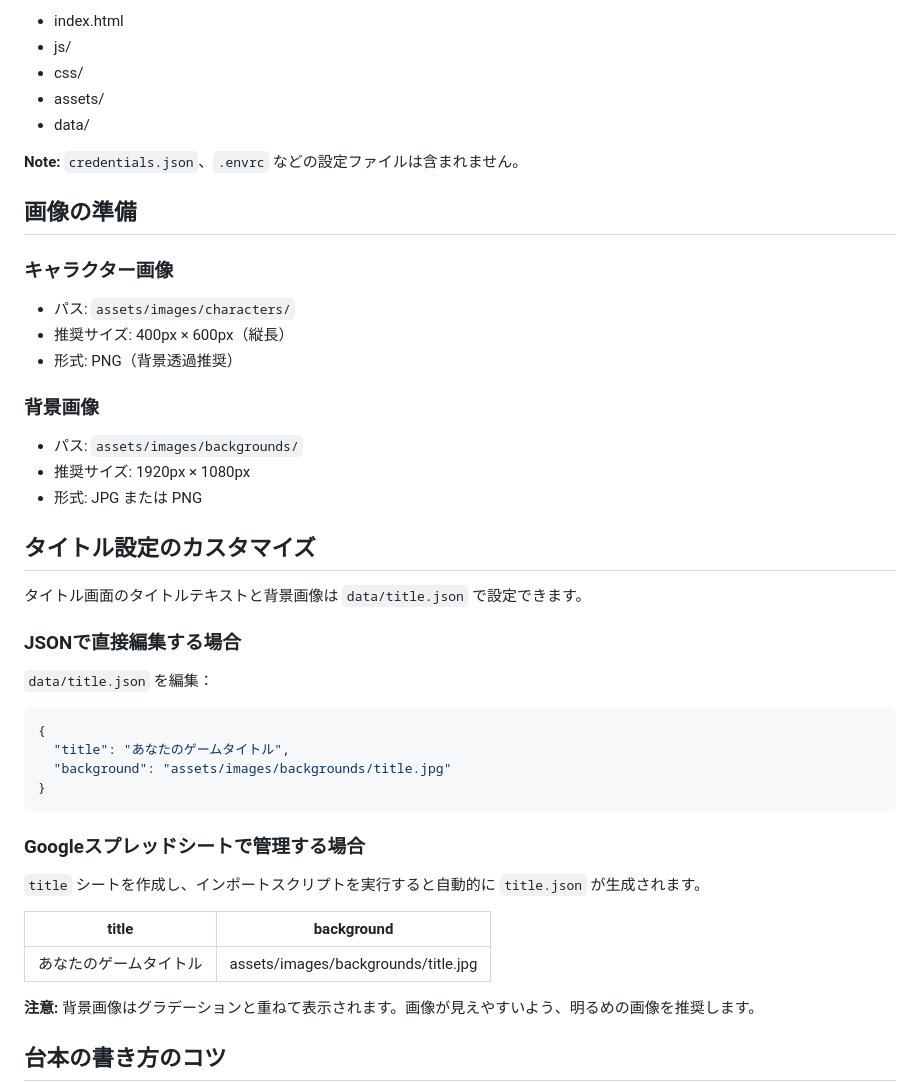
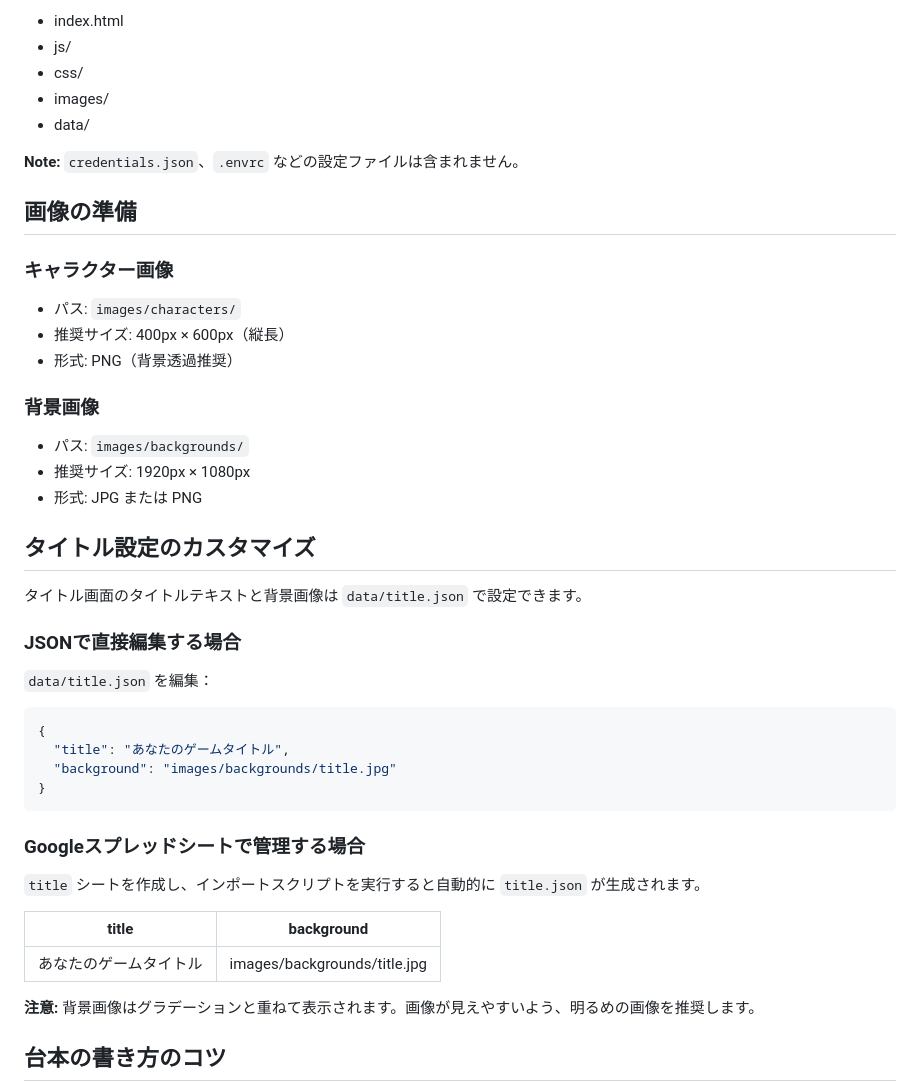
Before and after one commit to commojun/adventure, a Markdown page: README.md, the part around one of its changes. GitHub-like rendering.

````diff
--- a/README.md
+++ b/README.md
@@ -255,7 +254,7 @@ task clean
 - index.html
 - js/
 - css/
-- assets/
+- images/
 - data/
 
 **Note:** `credentials.json`、`.envrc` などの設定ファイルは含まれません。
@@ -263,12 +262,12 @@ task clean
 ## 画像の準備
 
 ### キャラクター画像
-- パス: `assets/images/characters/`
+- パス: `images/characters/`
 - 推奨サイズ: 400px × 600px（縦長）
 - 形式: PNG（背景透過推奨）
 
 ### 背景画像
-- パス: `assets/images/backgrounds/`
+- パス: `images/backgrounds/`
 - 推奨サイズ: 1920px × 1080px
 - 形式: JPG または PNG
 
@@ -283,7 +282,7 @@ task clean
 ```json
 {
   "title": "あなたのゲームタイトル",
-  "background": "assets/images/backgrounds/title.jpg"
+  "background": "images/backgrounds/title.jpg"
 }
 ```
 
@@ -293,7 +292,7 @@ task clean
 
 | title | background |
 |-------|------------|
-| あなたのゲームタイトル | assets/images/backgrounds/title.jpg |
+| あなたのゲームタイトル | images/backgrounds/title.jpg |
 
 **注意:** 背景画像はグラデーションと重ねて表示されます。画像が見えやすいよう、明るめの画像を推奨します。
 
````
Also changed, not shown: other parts of README.md (+8 -9 lines).
